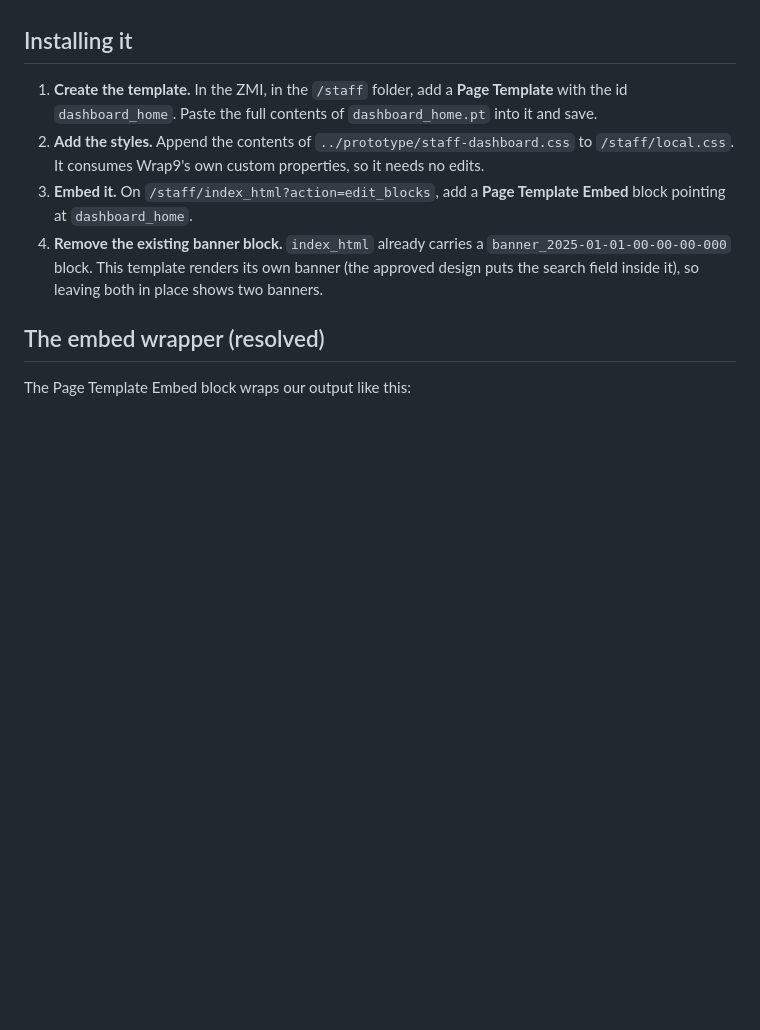
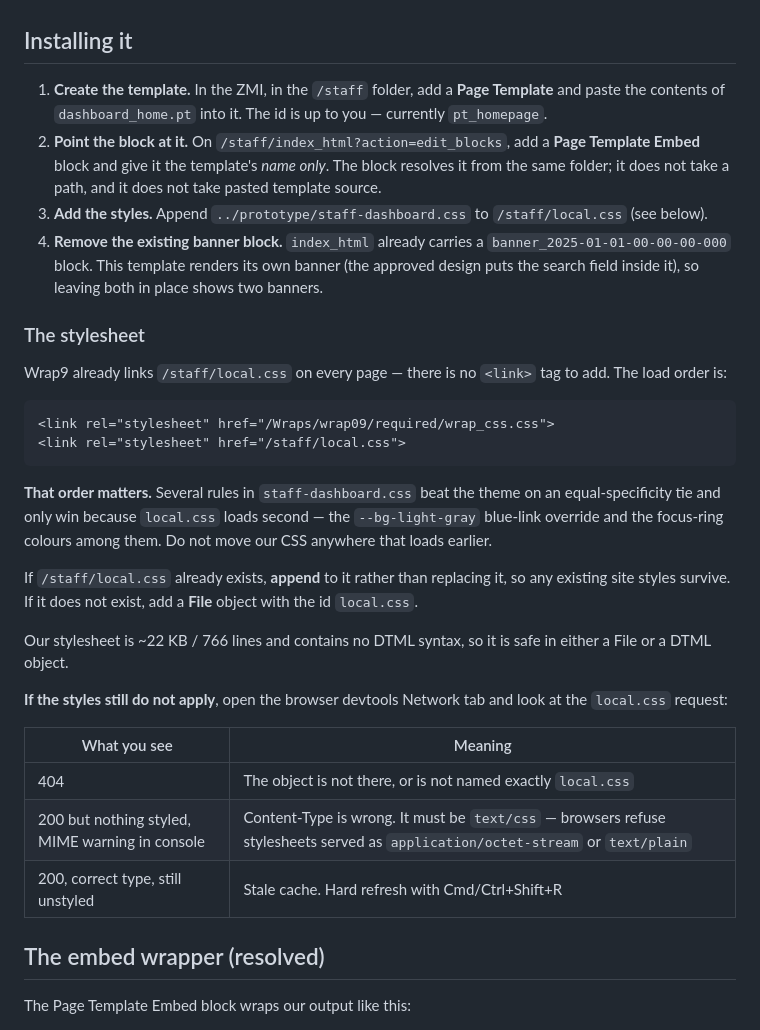
Before and after one commit to jeremiahd01/coe-staff-site, a Markdown page: zope/README.md, the part around the change. Rendered like a GitHub page; blank space fills up the shorter version.

Commit message:
Correct install steps: block takes the template name, not source
The Page Template Embed block resolves a template by name from the same
folder. It does not accept pasted template source, which is what produced
the earlier CSRF failure. Template is installed as pt_homepage.

Documents the stylesheet step properly: wrap9 already links
/staff/local.css after wrap_css.css, and that order is load-bearing —
several of our rules beat the theme only on an equal-specificity tie.
Adds a Content-Type diagnostic, since a stylesheet served as
application/octet-stream is refused by the browser and looks identical
to the CSS simply being absent.

Co-Authored-By: Claude Opus 5 <noreply@anthropic.com>

````diff
--- a/zope/README.md
+++ b/zope/README.md
@@ -5,17 +5,49 @@
 ## Installing it
 
 1. **Create the template.** In the ZMI, in the `/staff` folder, add a
-   **Page Template** with the id `dashboard_home`. Paste the full contents of
-   `dashboard_home.pt` into it and save.
-2. **Add the styles.** Append the contents of `../prototype/staff-dashboard.css`
-   to `/staff/local.css`. It consumes Wrap9's own custom properties, so it needs
-   no edits.
-3. **Embed it.** On `/staff/index_html?action=edit_blocks`, add a
-   **Page Template Embed** block pointing at `dashboard_home`.
+   **Page Template** and paste the contents of `dashboard_home.pt` into it.
+   The id is up to you — currently `pt_homepage`.
+2. **Point the block at it.** On `/staff/index_html?action=edit_blocks`, add a
+   **Page Template Embed** block and give it the template's *name only*. The
+   block resolves it from the same folder; it does not take a path, and it does
+   not take pasted template source.
+3. **Add the styles.** Append `../prototype/staff-dashboard.css` to
+   `/staff/local.css` (see below).
 4. **Remove the existing banner block.** `index_html` already carries a
    `banner_2025-01-01-00-00-00-000` block. This template renders its own banner
    (the approved design puts the search field inside it), so leaving both in
    place shows two banners.
+
+### The stylesheet
+
+Wrap9 already links `/staff/local.css` on every page — there is no `<link>` tag
+to add. The load order is:
+
+```html
+<link rel="stylesheet" href="/Wraps/wrap09/required/wrap_css.css">
+<link rel="stylesheet" href="/staff/local.css">
+```
+
+**That order matters.** Several rules in `staff-dashboard.css` beat the theme on
+an equal-specificity tie and only win because `local.css` loads second — the
+`--bg-light-gray` blue-link override and the focus-ring colours among them. Do
+not move our CSS anywhere that loads earlier.
+
+If `/staff/local.css` already exists, **append** to it rather than replacing it,
+so any existing site styles survive. If it does not exist, add a **File** object
+with the id `local.css`.
+
+Our stylesheet is ~22 KB / 766 lines and contains no DTML syntax, so it is safe
+in either a File or a DTML object.
+
+**If the styles still do not apply**, open the browser devtools Network tab and
+look at the `local.css` request:
+
+| What you see | Meaning |
+|---|---|
+| 404 | The object is not there, or is not named exactly `local.css` |
+| 200 but nothing styled, MIME warning in console | Content-Type is wrong. It must be `text/css` — browsers refuse stylesheets served as `application/octet-stream` or `text/plain` |
+| 200, correct type, still unstyled | Stale cache. Hard refresh with Cmd/Ctrl+Shift+R |
 
 ## The embed wrapper (resolved)
 
````
